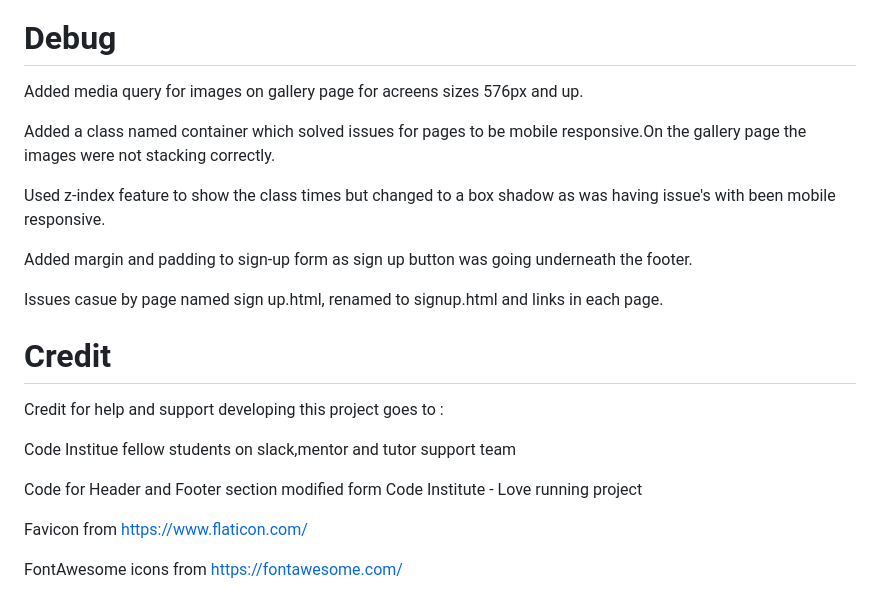
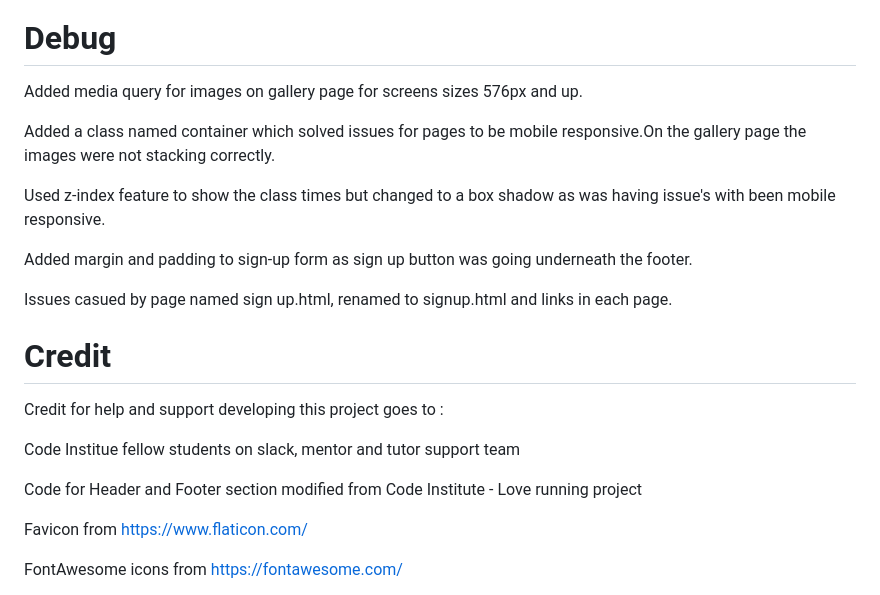
Before and after one commit to Aaron-Flynn/Just-Flow-Yoga, a Markdown page: README.md, the part around the change. Rendered like a GitHub page.

```diff
--- a/README.md
+++ b/README.md
@@ -58,7 +58,7 @@ Accessibility
 
 
 # Debug
-Added media query for images on gallery page for acreens sizes 576px and up.
+Added media query for images on gallery page for screens sizes 576px and up.
 
 Added a class named container which solved issues for pages to be mobile responsive.On the gallery page the images were not stacking correctly.
 
@@ -66,15 +66,15 @@ Used z-index feature to show the class times but changed to a box shadow as was
 
 Added margin and padding to sign-up form as sign up button was going underneath the footer.
 
-Issues casue by page named sign up.html, renamed to signup.html and links in each page.
+Issues casued by page named sign up.html, renamed to signup.html and links in each page.
 
 
 # Credit
 Credit for help and support developing this project goes to :
 
-Code Institue fellow students on slack,mentor and tutor support team
+Code Institue fellow students on slack, mentor and tutor support team
 
-Code for Header and Footer section modified form Code Institute - Love running project
+Code for Header and Footer section modified from Code Institute - Love running project
 
 Favicon from https://www.flaticon.com/
 
```
